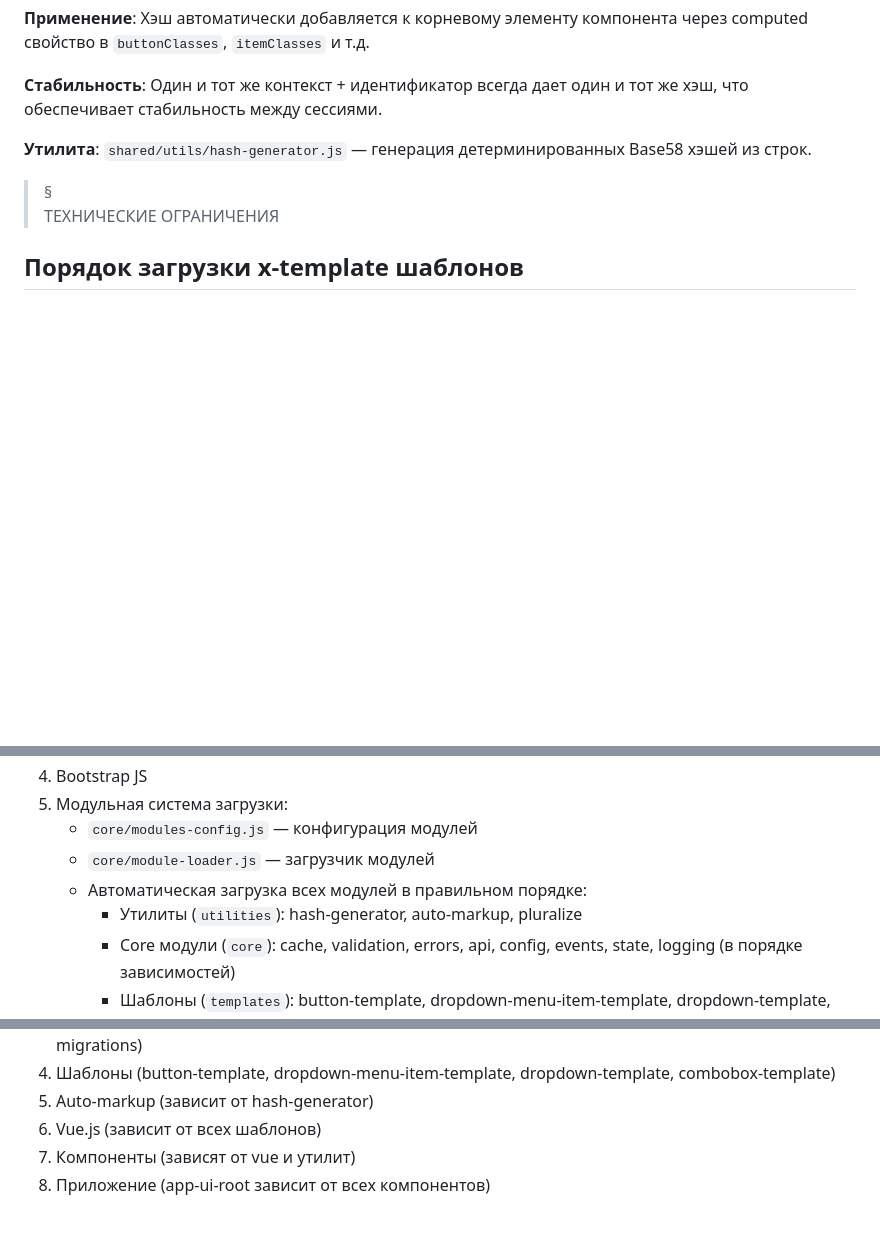
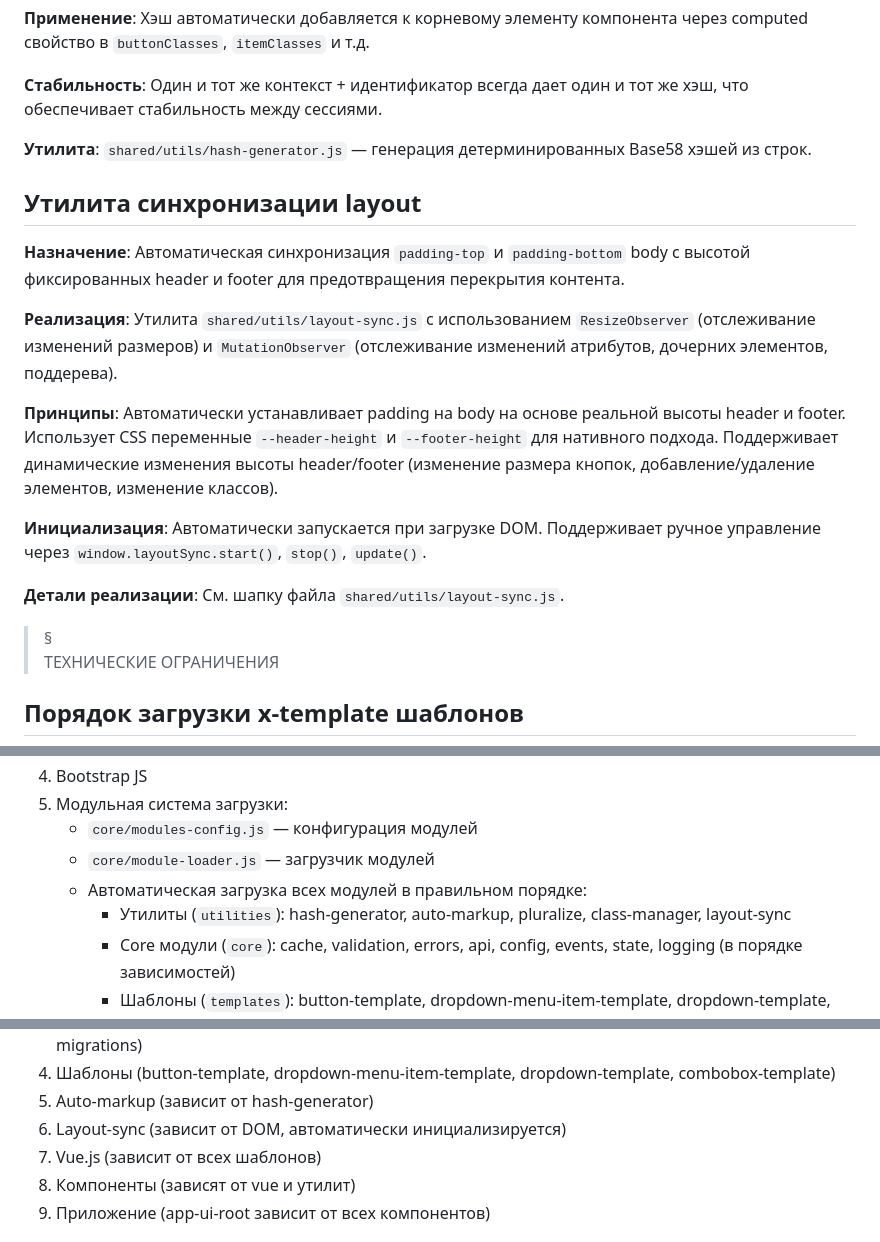
Before and after one commit to aoponomarev/mbb, a Markdown page: docs/doc-architect.md, 3 parts joined by grey strips. Rendered like a GitHub page; blank space fills up the shorter version.

Commit message:
Документирование утилиты layout-sync и пропа menuOffset для dropdown

```diff
--- a/docs/doc-architect.md
+++ b/docs/doc-architect.md
@@ -97,6 +98,18 @@
 
 **Утилита**: `shared/utils/hash-generator.js` — генерация детерминированных Base58 хэшей из строк.
 
+## Утилита синхронизации layout
+
+**Назначение**: Автоматическая синхронизация `padding-top` и `padding-bottom` body с высотой фиксированных header и footer для предотвращения перекрытия контента.
+
+**Реализация**: Утилита `shared/utils/layout-sync.js` с использованием `ResizeObserver` (отслеживание изменений размеров) и `MutationObserver` (отслеживание изменений атрибутов, дочерних элементов, поддерева).
+
+**Принципы**: Автоматически устанавливает padding на body на основе реальной высоты header и footer. Использует CSS переменные `--header-height` и `--footer-height` для нативного подхода. Поддерживает динамические изменения высоты header/footer (изменение размера кнопок, добавление/удаление элементов, изменение классов).
+
+**Инициализация**: Автоматически запускается при загрузке DOM. Поддерживает ручное управление через `window.layoutSync.start()`, `stop()`, `update()`.
+
+**Детали реализации**: См. шапку файла `shared/utils/layout-sync.js`.
+
 > § <br> ТЕХНИЧЕСКИЕ ОГРАНИЧЕНИЯ
 
 ## Порядок загрузки x-template шаблонов
@@ -178,7 +191,7 @@ Vue-монтирует только то, что находится в пред
    - `core/modules-config.js` — конфигурация модулей
    - `core/module-loader.js` — загрузчик модулей
    - Автоматическая загрузка всех модулей в правильном порядке:
-     - Утилиты (`utilities`): hash-generator, auto-markup, pluralize
+     - Утилиты (`utilities`): hash-generator, auto-markup, pluralize, class-manager, layout-sync
      - Core модули (`core`): cache, validation, errors, api, config, events, state, logging (в порядке зависимостей)
      - Шаблоны (`templates`): button-template, dropdown-menu-item-template, dropdown-template, combobox-template
      - Библиотеки (`libraries`): vue
@@ -193,7 +206,8 @@ Vue-монтирует только то, что находится в пред
 3. Core модули с зависимостями (cache-manager зависит от storage-layers, cache-config, cache-migrations)
 4. Шаблоны (button-template, dropdown-menu-item-template, dropdown-template, combobox-template)
 5. Auto-markup (зависит от hash-generator)
-6. Vue.js (зависит от всех шаблонов)
+6. Layout-sync (зависит от DOM, автоматически инициализируется)
+7. Vue.js (зависит от всех шаблонов)
 7. Компоненты (зависят от vue и утилит)
 8. Приложение (app-ui-root зависит от всех компонентов)
 
```
Also changed, not shown: other parts of docs/doc-architect.md (+1 -0 lines), docs/doc-components.md (+1 -0 lines), docs/logs/log-DOCS.md (+3 -0 lines).
